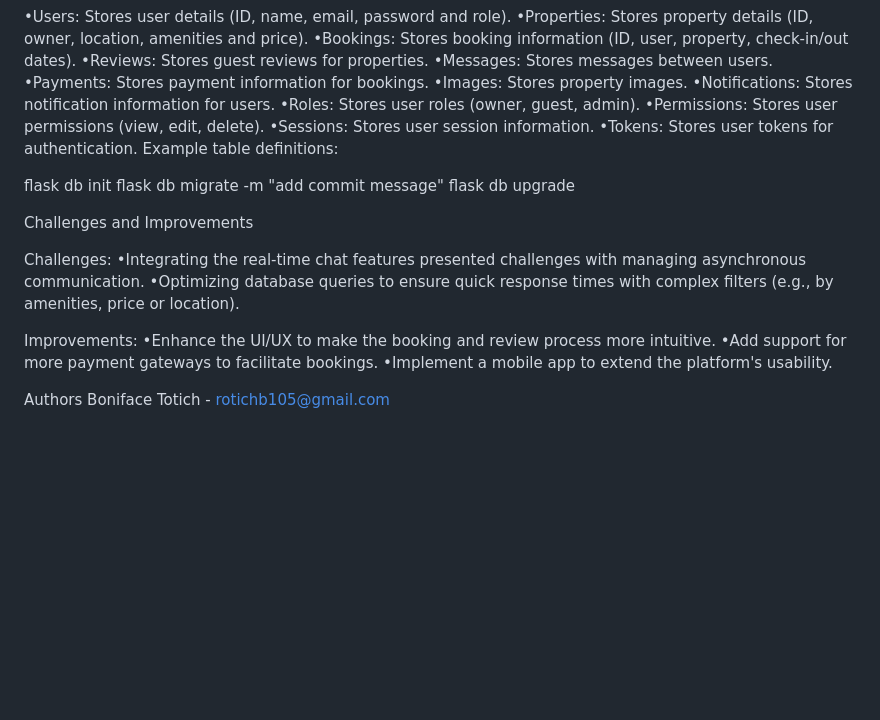
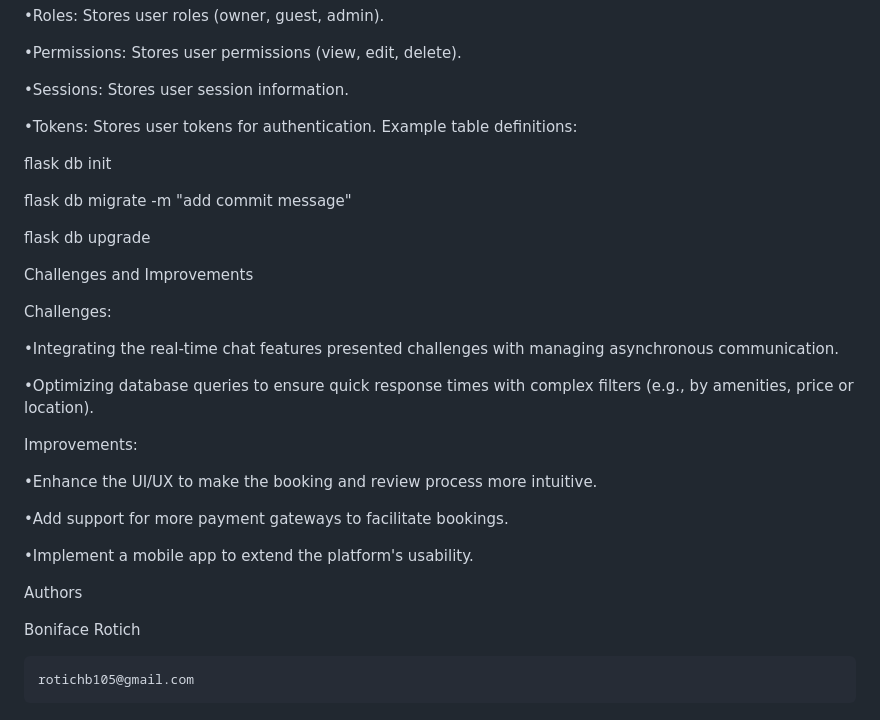
Before and after one commit to Viceroh/Webstack-Portfolio_Project, a Markdown page: README.md, the part around the change printed below. Rendered like a GitHub page; blank space fills up the shorter version.

```diff
--- a/README.md
+++ b/README.md
@@ -88,24 +120,37 @@ Database Schema
 •Tokens: Stores user tokens for authentication. Example table definitions:
 
+
 flask db init
+
 flask db migrate -m "add commit message"
+
 flask db upgrade
+
 
 
 
 Challenges and Improvements
 
 Challenges:
+
 •Integrating the real-time chat features presented challenges with managing asynchronous communication.
+
 •Optimizing database queries to ensure quick response times with complex filters (e.g., by amenities, price or location).
 
 
 Improvements:
+
 •Enhance the UI/UX to make the booking and review process more intuitive.
+
 •Add support for more payment gateways to facilitate bookings.
+
+
 •Implement a mobile app to extend the platform's usability.
 
 
 
 Authors
- Boniface Totich - rotichb105@gmail.com
+
+ Boniface Rotich
+
+	rotichb105@gmail.com
```
Also changed, not shown: other parts of README.md (+32 -0 lines).
